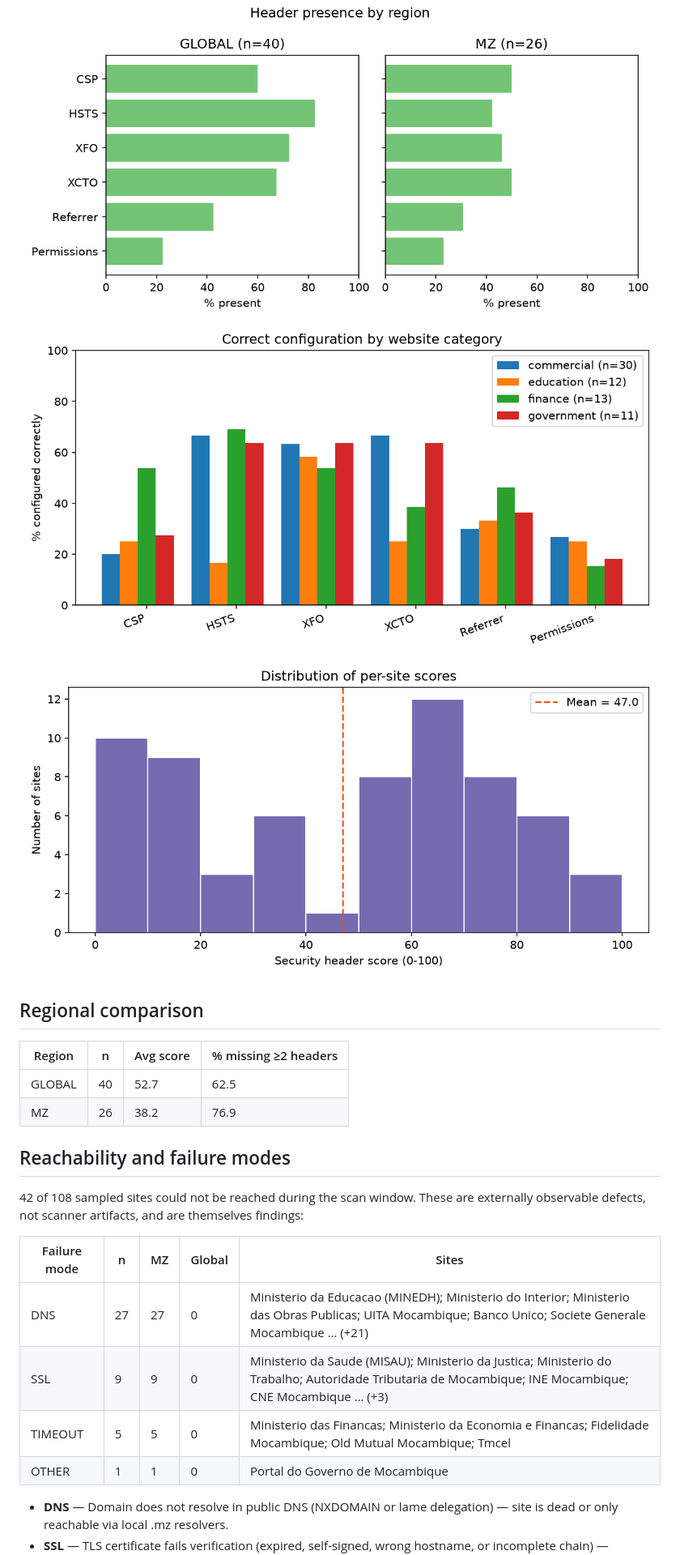
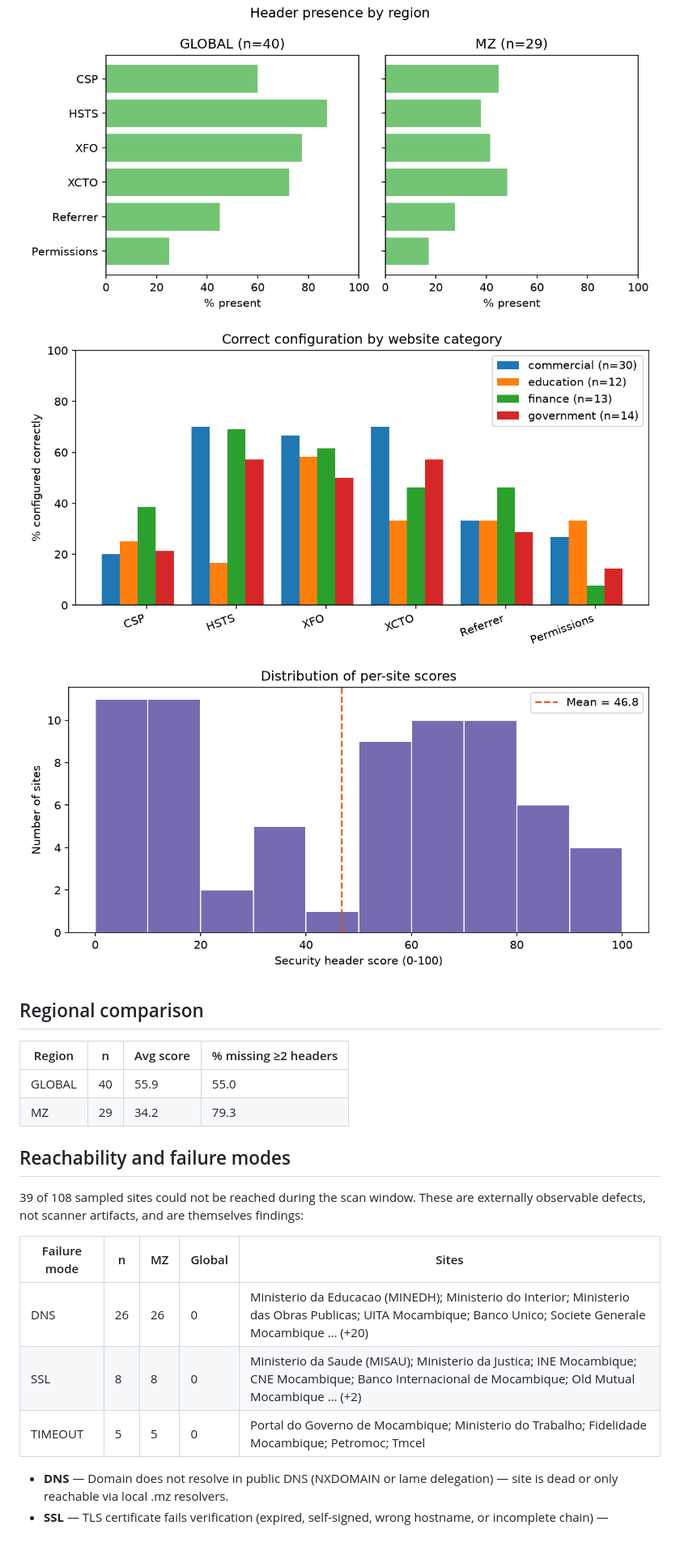
Before and after one commit to Flaxo49ja/header-study, a Markdown page: results/summary.md, the part around one of its changes. Shown at 81% size. Drawn GitHub-style; pictures changed too: results/charts/01_adoption.png, results/charts/02_region.png, results/charts/03_category.png.

Commit message:
chore(results): scheduled re-scan 2026-11-09

```diff
--- a/results/summary.md
+++ b/results/summary.md
@@ -58,19 +58,18 @@ Mean score across reachable sites: **47.0/100**.
 
 | Region | n | Avg score | % missing ≥2 headers |
 |---|---|---|---|
-| GLOBAL | 40 | 52.7 | 62.5 |
-| MZ | 26 | 38.2 | 76.9 |
+| GLOBAL | 40 | 55.9 | 55.0 |
+| MZ | 29 | 34.2 | 79.3 |
 
 ## Reachability and failure modes
 
-42 of 108 sampled sites could not be reached during the scan window. These are externally observable defects, not scanner artifacts, and are themselves findings:
+39 of 108 sampled sites could not be reached during the scan window. These are externally observable defects, not scanner artifacts, and are themselves findings:
 
 | Failure mode | n | MZ | Global | Sites |
 |---|---|---|---|---|
-| DNS | 27 | 27 | 0 | Ministerio da Educacao (MINEDH); Ministerio do Interior; Ministerio das Obras Publicas; UITA Mocambique; Banco Unico; Societe Generale Mocambique … (+21) |
-| SSL | 9 | 9 | 0 | Ministerio da Saude (MISAU); Ministerio da Justica; Ministerio do Trabalho; Autoridade Tributaria de Mocambique; INE Mocambique; CNE Mocambique … (+3) |
-| TIMEOUT | 5 | 5 | 0 | Ministerio das Financas; Ministerio da Economia e Financas; Fidelidade Mocambique; Old Mutual Mocambique; Tmcel |
-| OTHER | 1 | 1 | 0 | Portal do Governo de Mocambique |
+| DNS | 26 | 26 | 0 | Ministerio da Educacao (MINEDH); Ministerio do Interior; Ministerio das Obras Publicas; UITA Mocambique; Banco Unico; Societe Generale Mocambique … (+20) |
+| SSL | 8 | 8 | 0 | Ministerio da Saude (MISAU); Ministerio da Justica; INE Mocambique; CNE Mocambique; Banco Internacional de Mocambique; Old Mutual Mocambique … (+2) |
+| TIMEOUT | 5 | 5 | 0 | Portal do Governo de Mocambique; Ministerio do Trabalho; Fidelidade Mocambique; Petromoc; Tmcel |
 
 - **DNS** — Domain does not resolve in public DNS (NXDOMAIN or lame delegation) — site is dead or only reachable via local .mz resolvers.
 - **SSL** — TLS certificate fails verification (expired, self-signed, wrong hostname, or incomplete chain) — browsers warn users off, and the site cannot serve HSTS.
```
Also changed, not shown: other parts of results/summary.md (+23 -24 lines), 2 other files.
